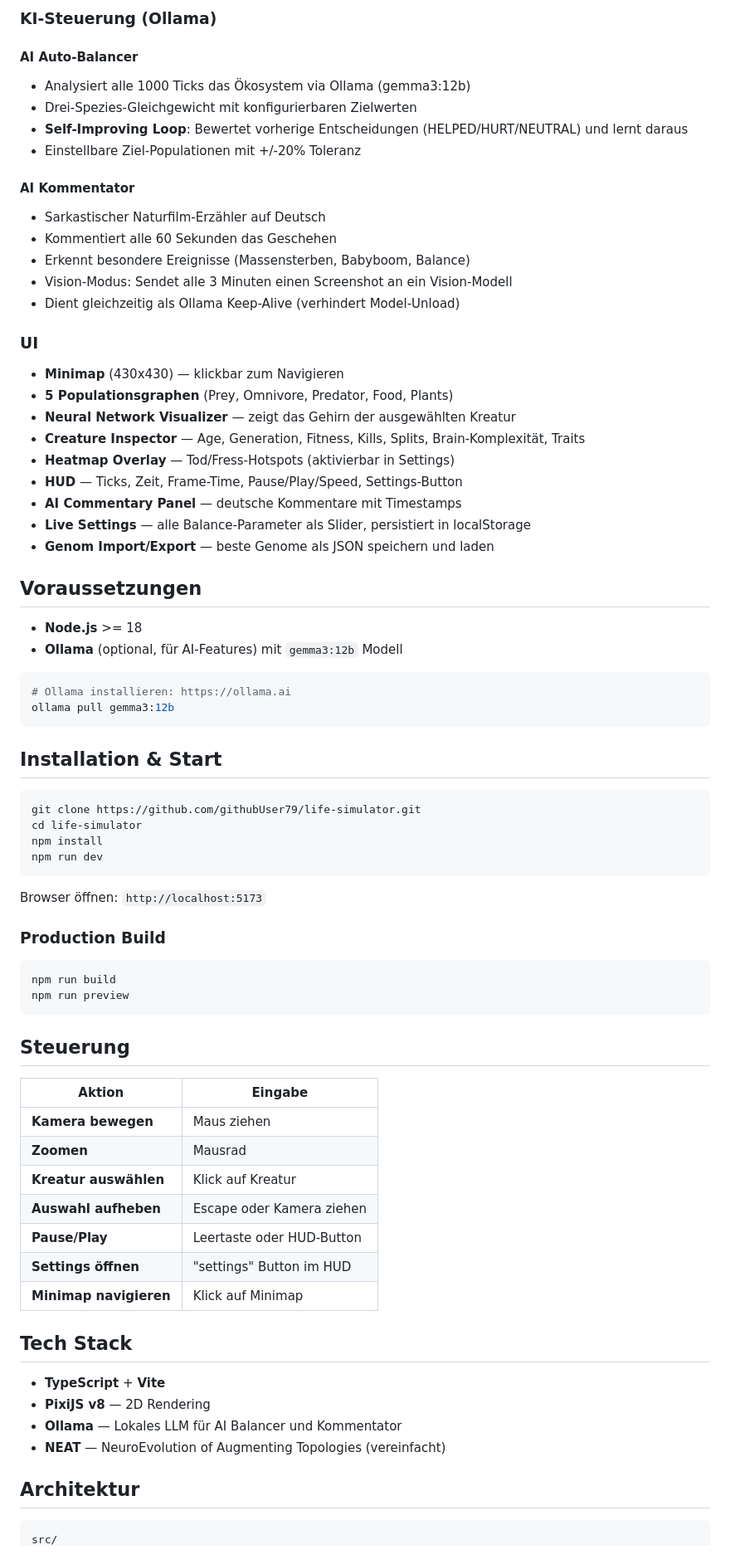
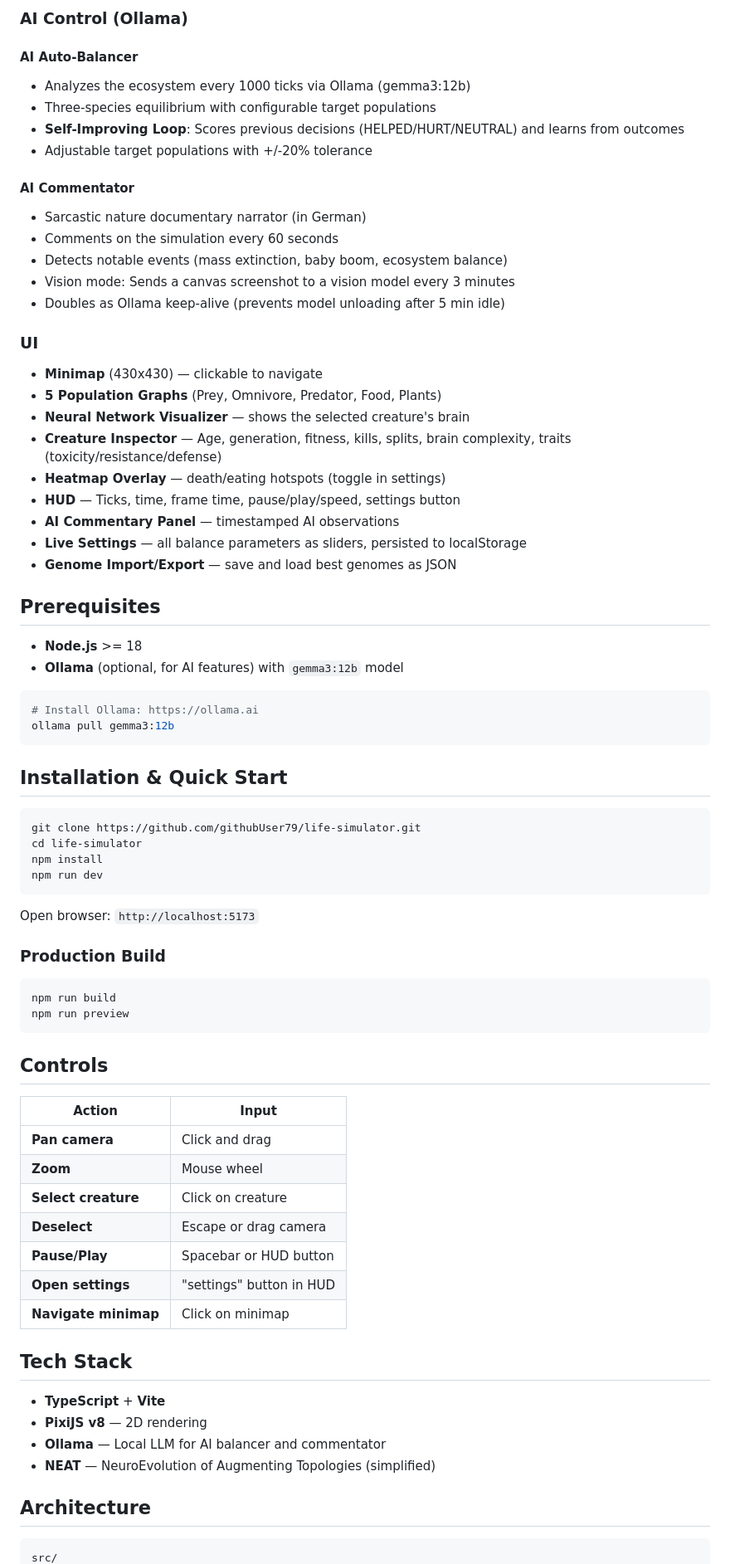
Before and after one commit to githubUser79/life-simulator, a Markdown page: README.md, the part around one of its changes. Shown at 83% size. Drawn GitHub-style.

````diff
--- a/README.md
+++ b/README.md
@@ -72,42 +72,42 @@ Kreaturen riechen **gerichtet** (vorwärts/seitlich) und entscheiden über ihr N
 
-### KI-Steuerung (Ollama)
+### AI Control (Ollama)
 
 #### AI Auto-Balancer
-- Analysiert alle 1000 Ticks das Ökosystem via Ollama (gemma3:12b)
-- Drei-Spezies-Gleichgewicht mit konfigurierbaren Zielwerten
-- **Self-Improving Loop**: Bewertet vorherige Entscheidungen (HELPED/HURT/NEUTRAL) und lernt daraus
-- Einstellbare Ziel-Populationen mit +/-20% Toleranz
+- Analyzes the ecosystem every 1000 ticks via Ollama (gemma3:12b)
+- Three-species equilibrium with configurable target populations
+- **Self-Improving Loop**: Scores previous decisions (HELPED/HURT/NEUTRAL) and learns from outcomes
+- Adjustable target populations with +/-20% tolerance
 
-#### AI Kommentator
-- Sarkastischer Naturfilm-Erzähler auf Deutsch
-- Kommentiert alle 60 Sekunden das Geschehen
-- Erkennt besondere Ereignisse (Massensterben, Babyboom, Balance)
-- Vision-Modus: Sendet alle 3 Minuten einen Screenshot an ein Vision-Modell
-- Dient gleichzeitig als Ollama Keep-Alive (verhindert Model-Unload)
+#### AI Commentator
+- Sarcastic nature documentary narrator (in German)
+- Comments on the simulation every 60 seconds
+- Detects notable events (mass extinction, baby boom, ecosystem balance)
+- Vision mode: Sends a canvas screenshot to a vision model every 3 minutes
+- Doubles as Ollama keep-alive (prevents model unloading after 5 min idle)
 
 ### UI
 
-- **Minimap** (430x430) — klickbar zum Navigieren
-- **5 Populationsgraphen** (Prey, Omnivore, Predator, Food, Plants)
-- **Neural Network Visualizer** — zeigt das Gehirn der ausgewählten Kreatur
-- **Creature Inspector** — Age, Generation, Fitness, Kills, Splits, Brain-Komplexität, Traits
-- **Heatmap Overlay** — Tod/Fress-Hotspots (aktivierbar in Settings)
-- **HUD** — Ticks, Zeit, Frame-Time, Pause/Play/Speed, Settings-Button
-- **AI Commentary Panel** — deutsche Kommentare mit Timestamps
-- **Live Settings** — alle Balance-Parameter als Slider, persistiert in localStorage
-- **Genom Import/Export** — beste Genome als JSON speichern und laden
+- **Minimap** (430x430) — clickable to navigate
+- **5 Population Graphs** (Prey, Omnivore, Predator, Food, Plants)
+- **Neural Network Visualizer** — shows the selected creature's brain
+- **Creature Inspector** — Age, generation, fitness, kills, splits, brain complexity, traits (toxicity/resistance/defense)
+- **Heatmap Overlay** — death/eating hotspots (toggle in settings)
+- **HUD** — Ticks, time, frame time, pause/play/speed, settings button
+- **AI Commentary Panel** — timestamped AI observations
+- **Live Settings** — all balance parameters as sliders, persisted to localStorage
+- **Genome Import/Export** — save and load best genomes as JSON
 
-## Voraussetzungen
+## Prerequisites
 
 - **Node.js** >= 18
-- **Ollama** (optional, für AI-Features) mit `gemma3:12b` Modell
+- **Ollama** (optional, for AI features) with `gemma3:12b` model
 
 ```bash
-# Ollama installieren: https://ollama.ai
+# Install Ollama: https://ollama.ai
 ollama pull gemma3:12b
 ```
 
-## Installation & Start
+## Installation & Quick Start
 
 ```bash
 git clone https://github.com/githubUser79/life-simulator.git
@@ -116,7 +116,7 @@ npm install
 npm run dev
 ```
 
-Browser öffnen: `http://localhost:5173`
+Open browser: `http://localhost:5173`
 
 ### Production Build
 
@@ -125,26 +125,26 @@ npm run build
 npm run preview
 ```
 
-## Steuerung
+## Controls
 
-| Aktion | Eingabe |
+| Action | Input |
 |---|---|
-| **Kamera bewegen** | Maus ziehen |
-| **Zoomen** | Mausrad |
-| **Kreatur auswählen** | Klick auf Kreatur |
-| **Auswahl aufheben** | Escape oder Kamera ziehen |
-| **Pause/Play** | Leertaste oder HUD-Button |
-| **Settings öffnen** | "settings" Button im HUD |
-| **Minimap navigieren** | Klick auf Minimap |
+| **Pan camera** | Click and drag |
+| **Zoom** | Mouse wheel |
+| **Select creature** | Click on creature |
+| **Deselect** | Escape or drag camera |
+| **Pause/Play** | Spacebar or HUD button |
+| **Open settings** | "settings" button in HUD |
+| **Navigate minimap** | Click on minimap |
 
 ## Tech Stack
 
 - **TypeScript** + **Vite**
-- **PixiJS v8** — 2D Rendering
-- **Ollama** — Lokales LLM für AI Balancer und Kommentator
-- **NEAT** — NeuroEvolution of Augmenting Topologies (vereinfacht)
+- **PixiJS v8** — 2D rendering
+- **Ollama** — Local LLM for AI balancer and commentator
+- **NEAT** — NeuroEvolution of Augmenting Topologies (simplified)
 
-## Architektur
+## Architecture
 
 ```
 src/
````
Also changed, not shown: other parts of README.md (+77 -77 lines).
